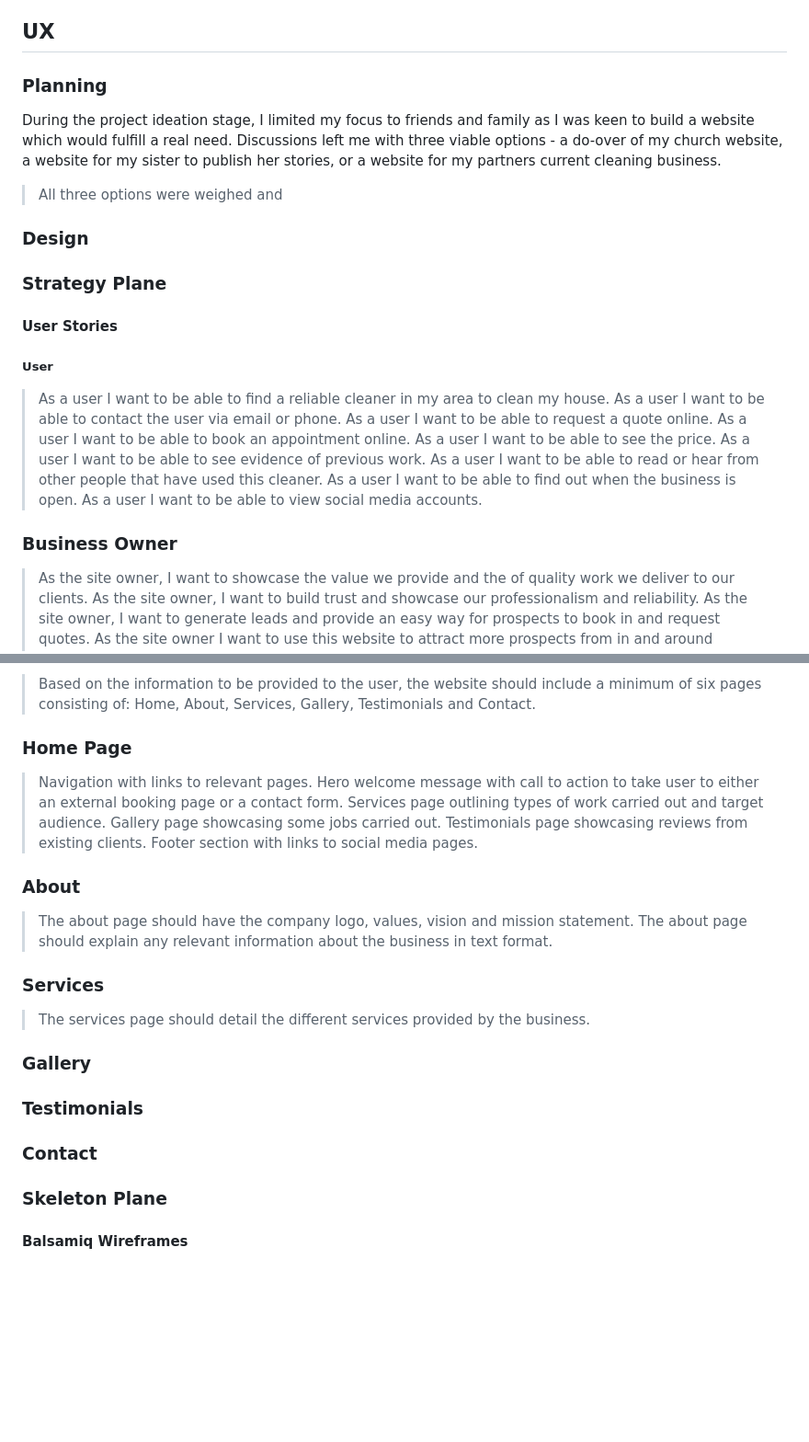
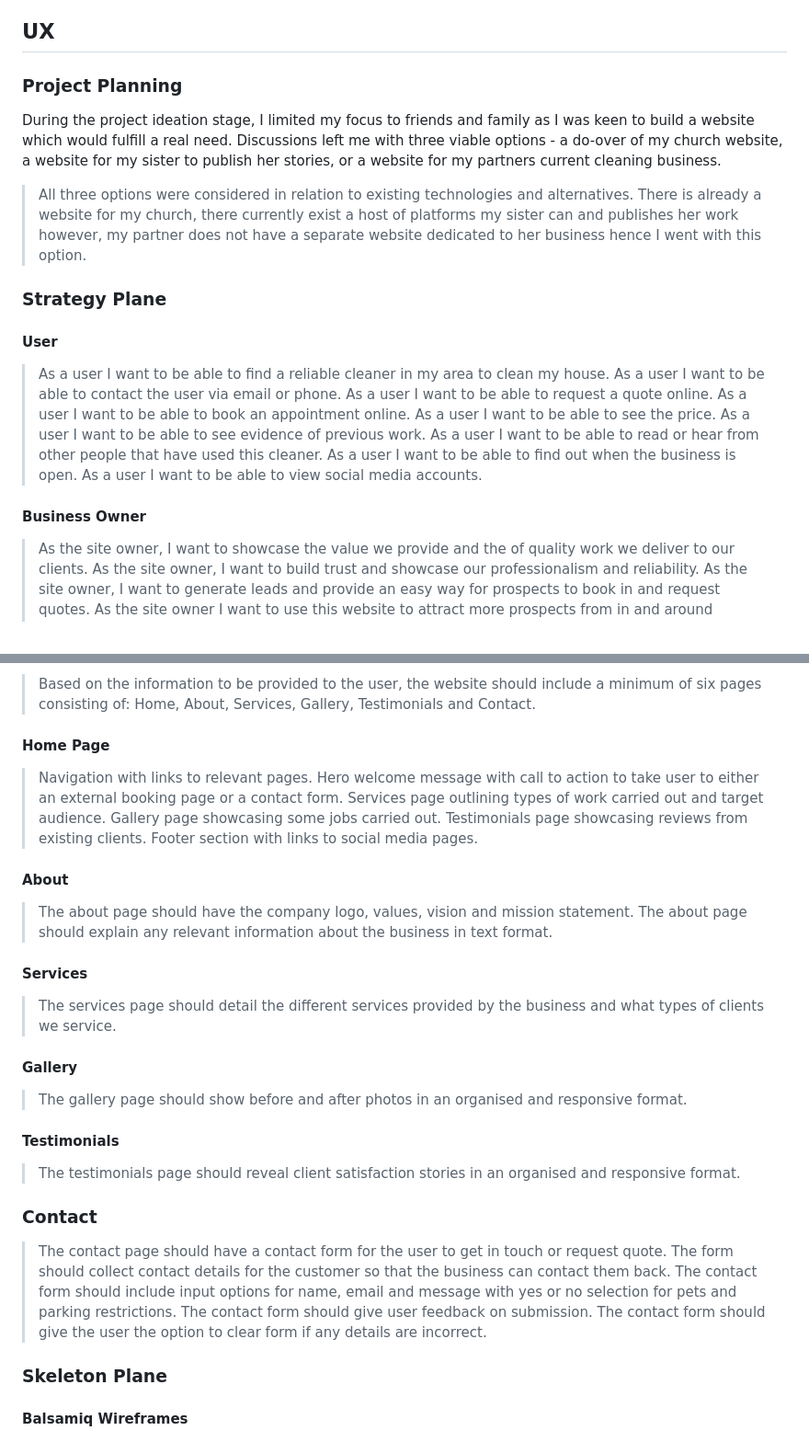
Before and after one commit to BAkinmarin/the-cleaning-hack, a Markdown page: README.md, 2 parts joined by grey strips. Shown at 92% size. GitHub-like rendering; blank space fills up the shorter version.

Commit message:
docs: Finish content for Structure Plane

```diff
--- a/README.md
+++ b/README.md
@@ -21,18 +21,14 @@ This is a website built for my partner who owns a cleaning business with three e
 10. [Acknowledgements](#acknowledgements)
 
 ## UX
-### Planning
-
+### Project Planning
 During the project ideation stage, I limited my focus to friends and family as I was keen to build a website which would fulfill a real need. Discussions left me with three viable options - a do-over of my church website, a website for my sister to publish her stories, or a website for my partners current cleaning business.
 
->All three options were weighed and
-
-### Design
+>All three options were considered in relation to existing technologies and alternatives. There is already a website for my church, there currently exist a host of platforms my sister can and publishes her work however, my partner does not have a separate website dedicated to her business hence I went with this option.
 
 ### Strategy Plane
-#### User Stories
 
-##### User
+#### User
 >As a user I want to be able to find a reliable cleaner in my area to clean my house.
 As a user I want to be able to contact the user via email or phone.
 As a user I want to be able to request a quote online.
@@ -43,7 +39,7 @@ As a user I want to be able to read or hear from other people that have used thi
 As a user I want to be able to find out when the business is open.
 As a user I want to be able to view social media accounts.
 
-### Business Owner
+#### Business Owner
 >As the site owner, I want to showcase the value we provide and the of quality work we deliver to our clients.
 As the site owner, I want to build trust and showcase our professionalism and reliability.
 As the site owner, I want to generate leads and provide an easy way for prospects to book in and request quotes.
@@ -62,7 +58,7 @@ The website should provide the user with details of areas we operate in.
 ### Structure Plane
 >Based on the information to be provided to the user, the website should include a minimum of six pages consisting of: Home, About, Services, Gallery, Testimonials and Contact.
 
-### Home Page
+#### Home Page
 >Navigation with links to relevant pages.
 Hero welcome message with call to action to take user to either an external booking page or a contact form.
 Services page outlining types of work carried out and target audience.
@@ -70,19 +66,25 @@ Gallery page showcasing some jobs carried out.
 Testimonials page showcasing reviews from existing clients.
 Footer section with links to social media pages.
 
-### About
+#### About
 >The about page should have the company logo, values, vision and mission statement.
 The about page should explain any relevant information about the business in text format.
 
-### Services
->The services page should detail the different services provided by the business.
+#### Services
+>The services page should detail the different services provided by the business and what types of clients we service.
 
-### Gallery
->
+#### Gallery
+>The gallery page should show before and after photos in an organised and responsive format.
 
-### Testimonials
+#### Testimonials
+>The testimonials page should reveal client satisfaction stories in an organised and responsive format.
 
 ### Contact
+>The contact page should have a contact form for the user to get in touch or request quote.
+The form should collect contact details for the customer so that the business can contact them back.
+The contact form should include input options for name, email and message with yes or no selection for pets and parking restrictions.
+The contact form should give user feedback on submission.
+The contact form should give the user the option to clear form if any details are incorrect.
 
 ### Skeleton Plane
 #### Balsamiq Wireframes
```
